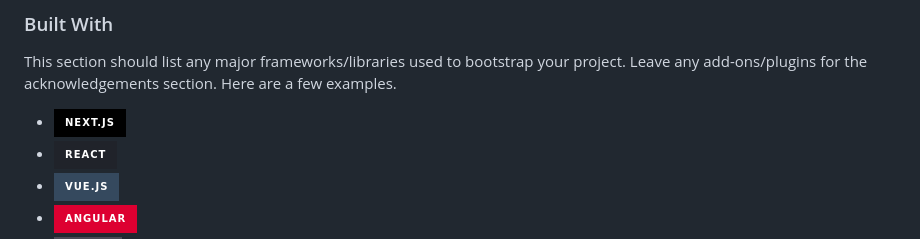
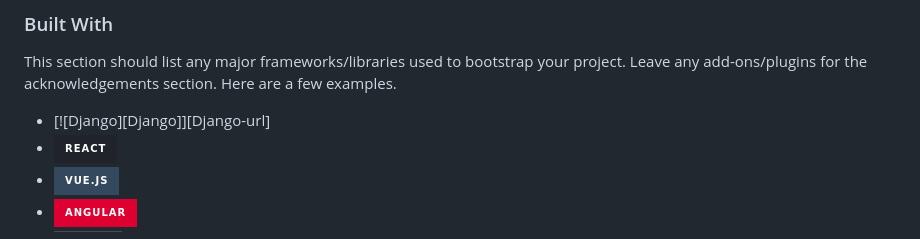
Before and after one commit to iaminhri/COSC-4P02, a Markdown page: README.md, the part around the change. GitHub-like rendering; badges without logos.

```diff
--- a/README.md
+++ b/README.md
@@ -122,7 +122,7 @@ Use the `BLANK_README.md` to get started.
 
 This section should list any major frameworks/libraries used to bootstrap your project. Leave any add-ons/plugins for the acknowledgements section. Here are a few examples.
 
-* [![Next][Next.js]][Next-url]
+* [![Django][Django]][Django-url]
 * [![React][React.js]][React-url]
 * [![Vue][Vue.js]][Vue-url]
 * [![Angular][Angular.io]][Angular-url]
```
